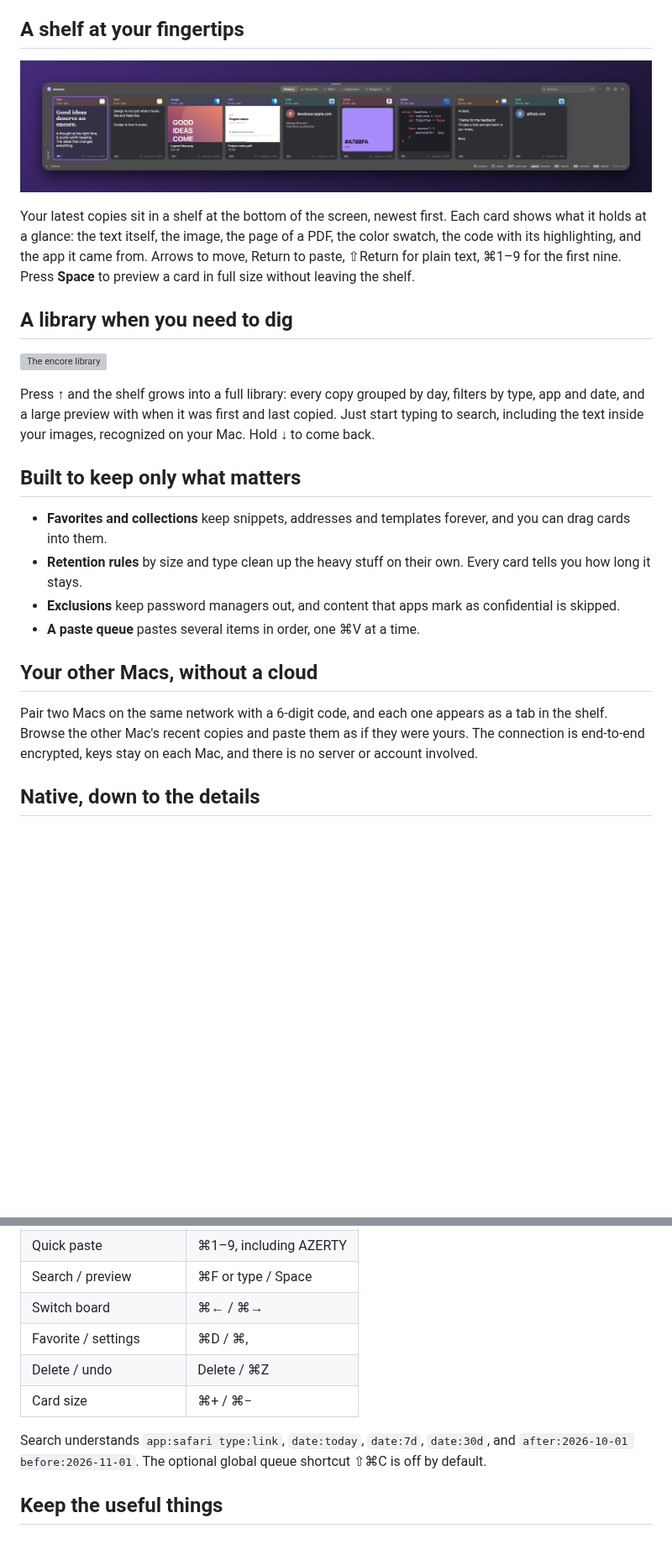
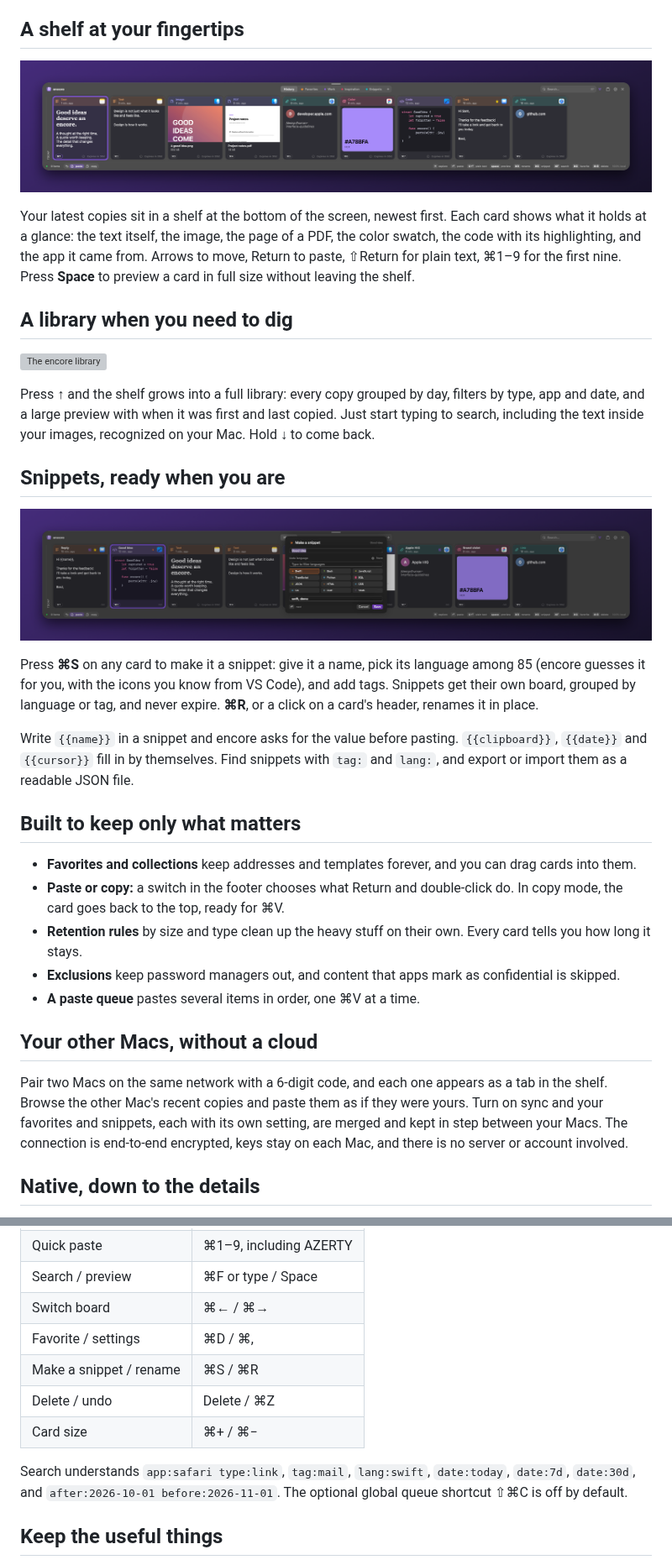
Before and after one commit to Kamasoutra/encore, a Markdown page: README.md, 2 parts joined by grey strips. Shown at 84% size. Drawn GitHub-style; pictures changed too: assets/shelf-dark.png, assets/snippet-editor.png (added); blank space fills up the shorter version; grey boxes are pictures that could not be loaded.

Commit message:
Release 0.5.0 with snippets and sync, and refresh the README and its captures

```diff
--- a/README.md
+++ b/README.md
@@ -23,16 +23,25 @@ Your latest copies sit in a shelf at the bottom of the screen, newest first. Eac
 
 Press **↑** and the shelf grows into a full library: every copy grouped by day, filters by type, app and date, and a large preview with when it was first and last copied. Just start typing to search, including the text inside your images, recognized on your Mac. Hold **↓** to come back.
 
+## Snippets, ready when you are
+
+![Filing a card as a snippet with ⌘S](assets/snippet-editor.png)
+
+Press **⌘S** on any card to make it a snippet: give it a name, pick its language among 85 (encore guesses it for you, with the icons you know from VS Code), and add tags. Snippets get their own board, grouped by language or tag, and never expire. **⌘R**, or a click on a card's header, renames it in place.
+
+Write `{{name}}` in a snippet and encore asks for the value before pasting. `{{clipboard}}`, `{{date}}` and `{{cursor}}` fill in by themselves. Find snippets with `tag:` and `lang:`, and export or import them as a readable JSON file.
+
 ## Built to keep only what matters
 
-- **Favorites and collections** keep snippets, addresses and templates forever, and you can drag cards into them.
+- **Favorites and collections** keep addresses and templates forever, and you can drag cards into them.
+- **Paste or copy:** a switch in the footer chooses what Return and double-click do. In copy mode, the card goes back to the top, ready for ⌘V.
 - **Retention rules** by size and type clean up the heavy stuff on their own. Every card tells you how long it stays.
 - **Exclusions** keep password managers out, and content that apps mark as confidential is skipped.
 - **A paste queue** pastes several items in order, one ⌘V at a time.
 
 ## Your other Macs, without a cloud
 
-Pair two Macs on the same network with a 6-digit code, and each one appears as a tab in the shelf. Browse the other Mac's recent copies and paste them as if they were yours. The connection is end-to-end encrypted, keys stay on each Mac, and there is no server or account involved.
+Pair two Macs on the same network with a 6-digit code, and each one appears as a tab in the shelf. Browse the other Mac's recent copies and paste them as if they were yours. Turn on sync and your favorites and snippets, each with its own setting, are merged and kept in step between your Macs. The connection is end-to-end encrypted, keys stay on each Mac, and there is no server or account involved.
 
 ## Native, down to the details
 
@@ -68,10 +77,11 @@ Quit any other clipboard app that uses ⇧⌘V. encore also lives in the menu ba
 | Search / preview | ⌘F or type / Space |
 | Switch board | ⌘← / ⌘→ |
 | Favorite / settings | ⌘D / ⌘, |
+| Make a snippet / rename | ⌘S / ⌘R |
 | Delete / undo | Delete / ⌘Z |
 | Card size | ⌘+ / ⌘− |
 
-Search understands `app:safari type:link`, `date:today`, `date:7d`, `date:30d`, and `after:2026-10-01 before:2026-11-01`. The optional global queue shortcut ⇧⌘C is off by default.
+Search understands `app:safari type:link`, `tag:mail`, `lang:swift`, `date:today`, `date:7d`, `date:30d`, and `after:2026-10-01 before:2026-11-01`. The optional global queue shortcut ⇧⌘C is off by default.
 
 ## Keep the useful things
 
```
Also changed, not shown: other parts of README.md (+4 -4 lines), .github/RELEASE_NOTES.md (+10 -11 lines), assets/preview.png, assets/shelf-light.png, 3 other files.
